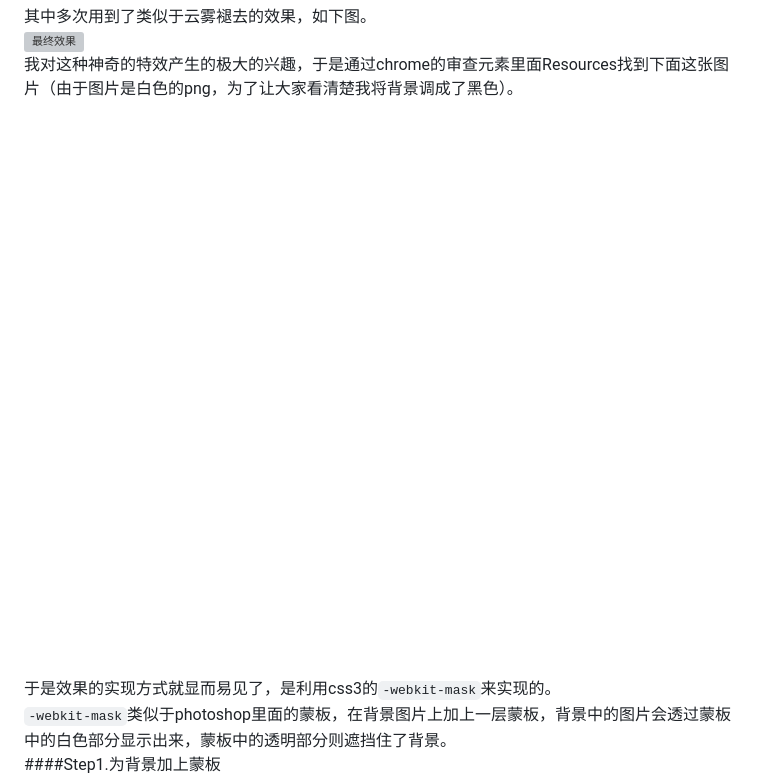
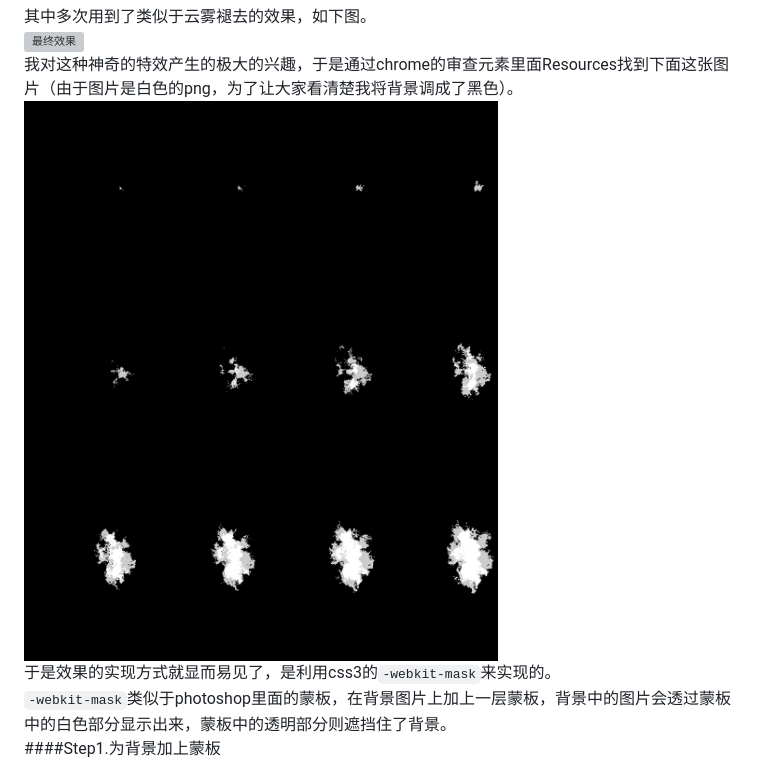
Before and after one commit to cyclegtx/burberryshow, a Markdown page: README.md, the part around the change. GitHub-like rendering; pictures changed too: images/Touch1.jpg (added); grey boxes are pictures that could not be loaded.

Commit message:
step1.2

````diff
--- a/README.md
+++ b/README.md
@@ -9,8 +9,7 @@
 其中多次用到了类似于云雾褪去的效果，如下图。
 ![最终效果](https://raw.githubusercontent.com/cyclegtx/burberryshow/master/images/xg.gif)
 我对这种神奇的特效产生的极大的兴趣，于是通过chrome的审查元素里面Resources找到下面这张图片（由于图片是白色的png，为了让大家看清楚我将背景调成了黑色）。
-<img src="https://raw.githubusercontent.com/cyclegtx/burberryshow/master/img/Touch1.png" style="backgroud:#000;" alt="">
-
+![最终效果](https://raw.githubusercontent.com/cyclegtx/burberryshow/master/images/Touch1.jpg)
 于是效果的实现方式就显而易见了，是利用css3的```-webkit-mask```来实现的。
 ```-webkit-mask```类似于photoshop里面的蒙板，在背景图片上加上一层蒙板，背景中的图片会透过蒙板中的白色部分显示出来，蒙板中的透明部分则遮挡住了背景。
 ####Step1.为背景加上蒙板
````
Also changed, not shown: images/Touch1.png (added).
